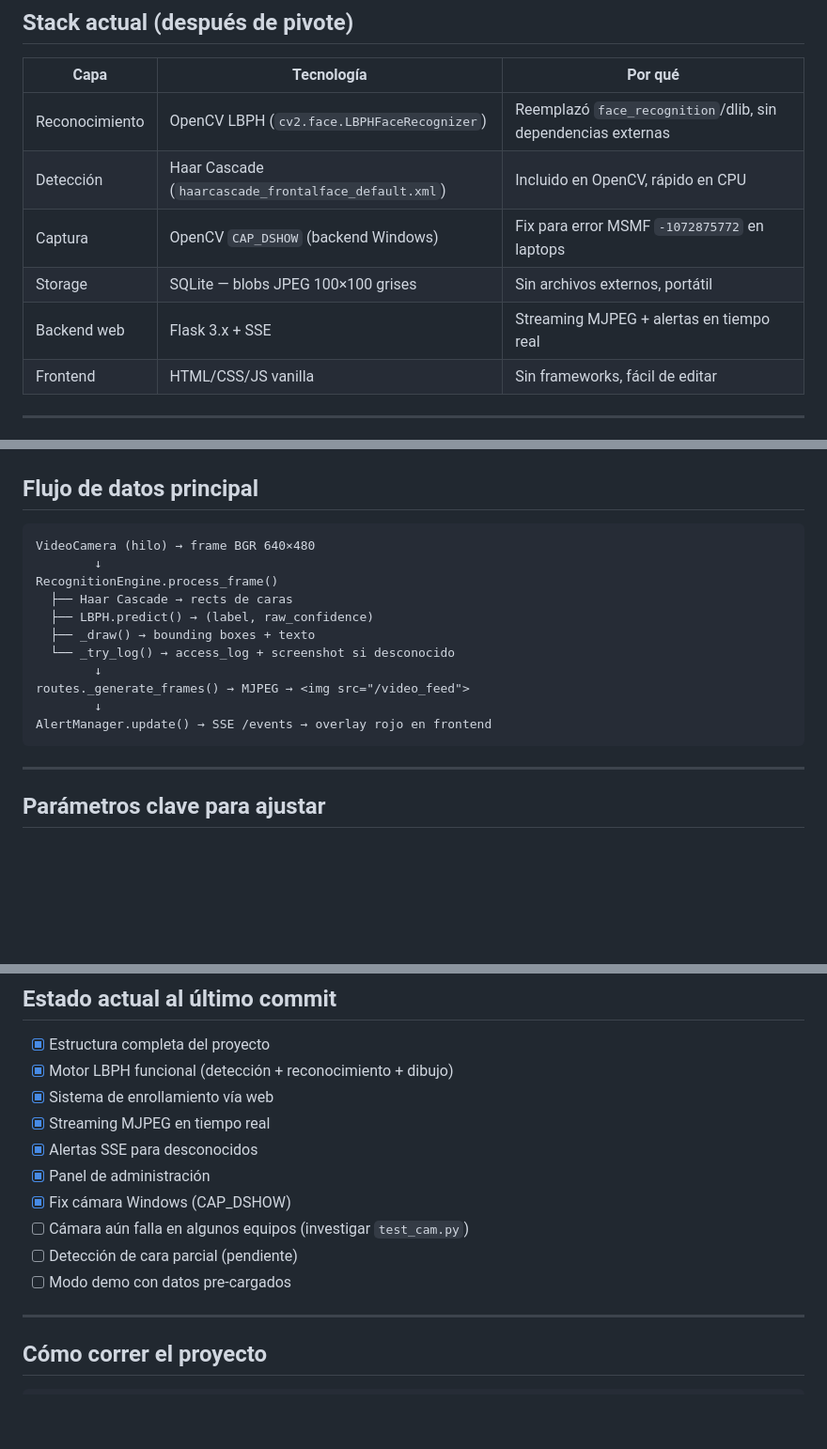
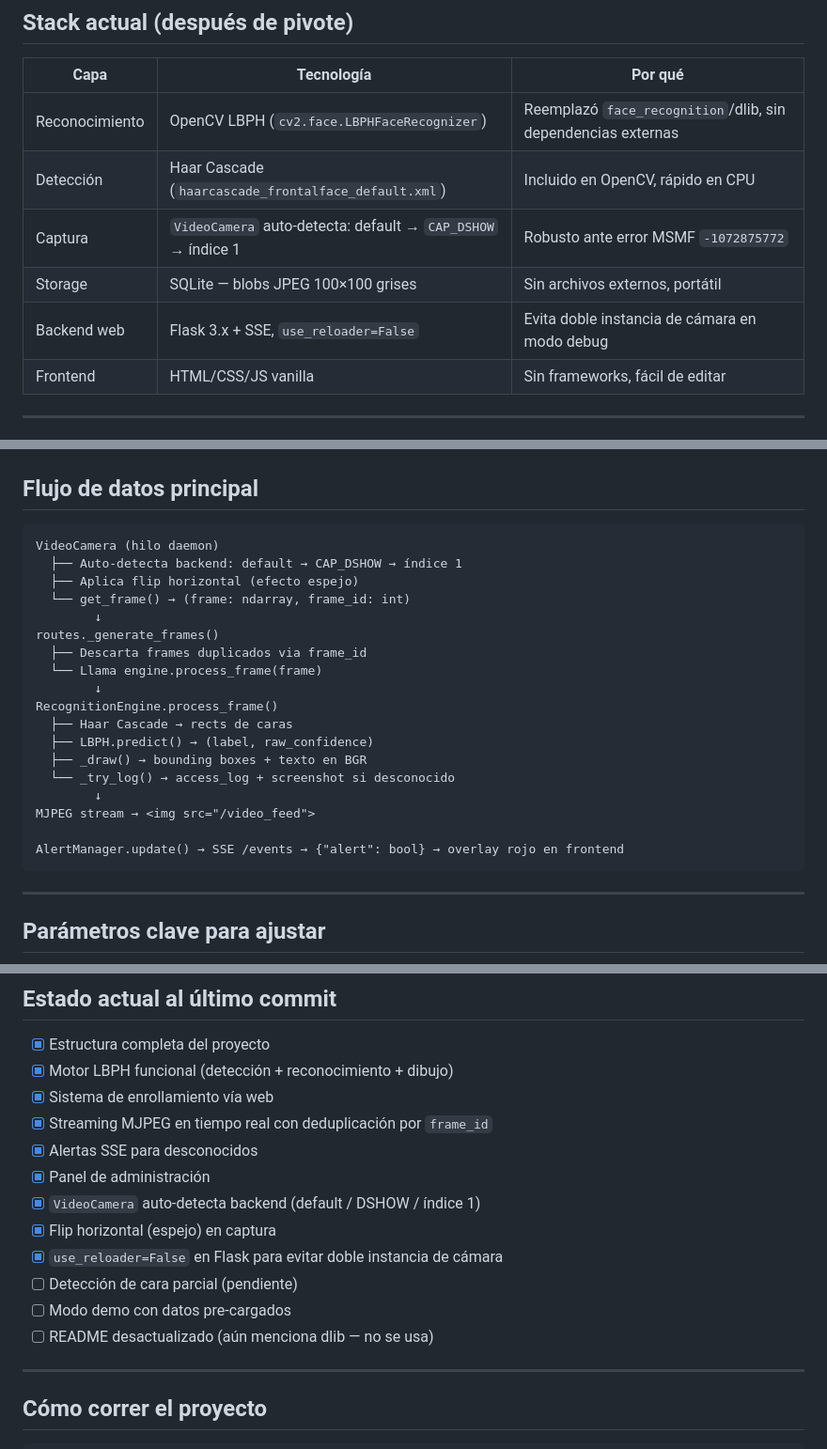
Before and after one commit to AngelMtz6/OmniFace, a Markdown page: CLAUDE.md, 3 parts joined by grey strips. Shown at 94% size. Rendered like a GitHub page; blank space fills up the shorter version.

Commit message:
docs: actualizar KG con cambios del equipo (camera auto-detect, frame_id, use_reloader)
Co-Authored-By: Claude Sonnet 4.6 <noreply@anthropic.com>

````diff
--- a/CLAUDE.md
+++ b/CLAUDE.md
@@ -19,9 +19,9 @@
 |------|-----------|---------|
 | Reconocimiento | OpenCV LBPH (`cv2.face.LBPHFaceRecognizer`) | Reemplazó `face_recognition`/dlib, sin dependencias externas |
 | Detección | Haar Cascade (`haarcascade_frontalface_default.xml`) | Incluido en OpenCV, rápido en CPU |
-| Captura | OpenCV `CAP_DSHOW` (backend Windows) | Fix para error MSMF `-1072875772` en laptops |
+| Captura | `VideoCamera` auto-detecta: default → `CAP_DSHOW` → índice 1 | Robusto ante error MSMF `-1072875772` |
 | Storage | SQLite — blobs JPEG 100×100 grises | Sin archivos externos, portátil |
-| Backend web | Flask 3.x + SSE | Streaming MJPEG + alertas en tiempo real |
+| Backend web | Flask 3.x + SSE, `use_reloader=False` | Evita doble instancia de cámara en modo debug |
 | Frontend | HTML/CSS/JS vanilla | Sin frameworks, fácil de editar |
 
 ---
@@ -109,17 +109,24 @@ access_log (
 ## Flujo de datos principal
 
 ```
-VideoCamera (hilo) → frame BGR 640×480
+VideoCamera (hilo daemon)
+  ├── Auto-detecta backend: default → CAP_DSHOW → índice 1
+  ├── Aplica flip horizontal (efecto espejo)
+  └── get_frame() → (frame: ndarray, frame_id: int)
+        ↓
+routes._generate_frames()
+  ├── Descarta frames duplicados via frame_id
+  └── Llama engine.process_frame(frame)
         ↓
 RecognitionEngine.process_frame()
   ├── Haar Cascade → rects de caras
   ├── LBPH.predict() → (label, raw_confidence)
-  ├── _draw() → bounding boxes + texto
+  ├── _draw() → bounding boxes + texto en BGR
   └── _try_log() → access_log + screenshot si desconocido
         ↓
-routes._generate_frames() → MJPEG → <img src="/video_feed">
-        ↓
-AlertManager.update() → SSE /events → overlay rojo en frontend
+MJPEG stream → <img src="/video_feed">
+
+AlertManager.update() → SSE /events → {"alert": bool} → overlay rojo en frontend
 ```
 
 ---
@@ -151,13 +158,15 @@ AlertManager.update() → SSE /events → overlay rojo en frontend
 - [x] Estructura completa del proyecto
 - [x] Motor LBPH funcional (detección + reconocimiento + dibujo)
 - [x] Sistema de enrollamiento vía web
-- [x] Streaming MJPEG en tiempo real
+- [x] Streaming MJPEG en tiempo real con deduplicación por `frame_id`
 - [x] Alertas SSE para desconocidos
 - [x] Panel de administración
-- [x] Fix cámara Windows (CAP_DSHOW)
-- [ ] Cámara aún falla en algunos equipos (investigar `test_cam.py`)
+- [x] `VideoCamera` auto-detecta backend (default / DSHOW / índice 1)
+- [x] Flip horizontal (espejo) en captura
+- [x] `use_reloader=False` en Flask para evitar doble instancia de cámara
 - [ ] Detección de cara parcial (pendiente)
 - [ ] Modo demo con datos pre-cargados
+- [ ] README desactualizado (aún menciona dlib — no se usa)
 
 ---
 
````
